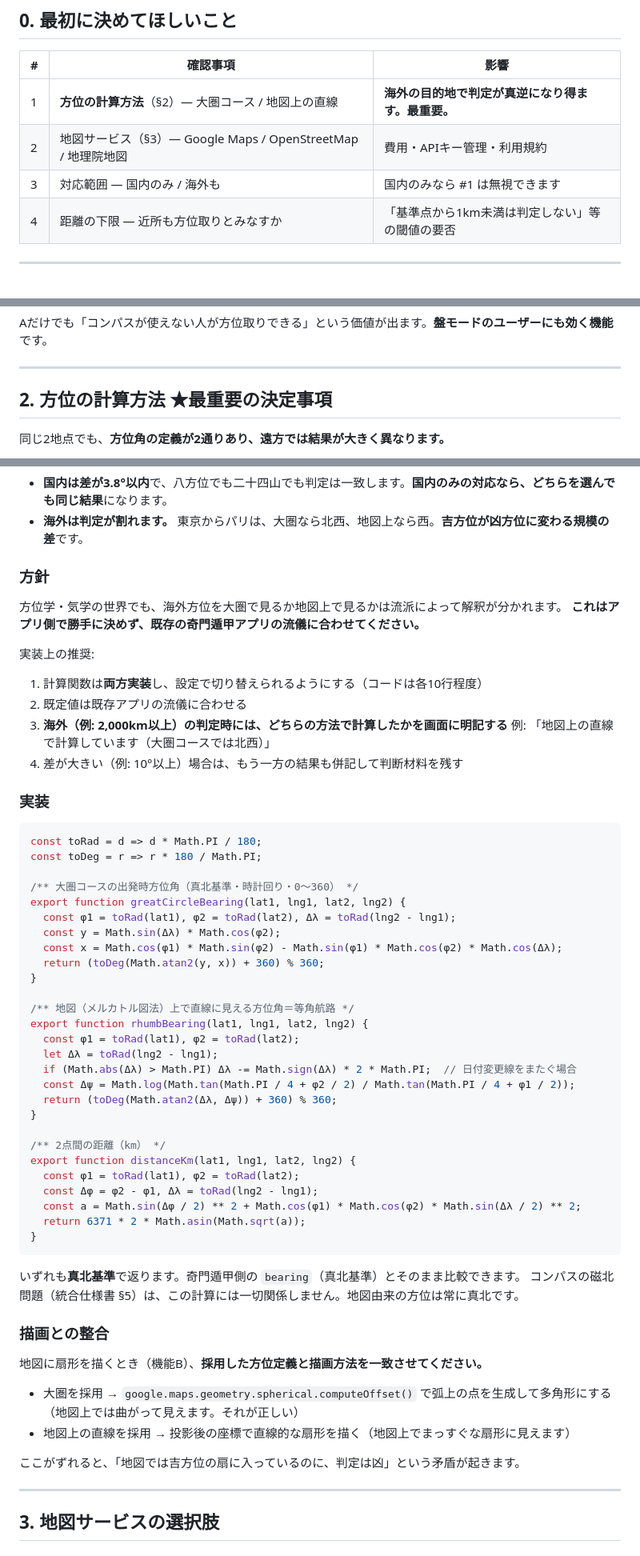
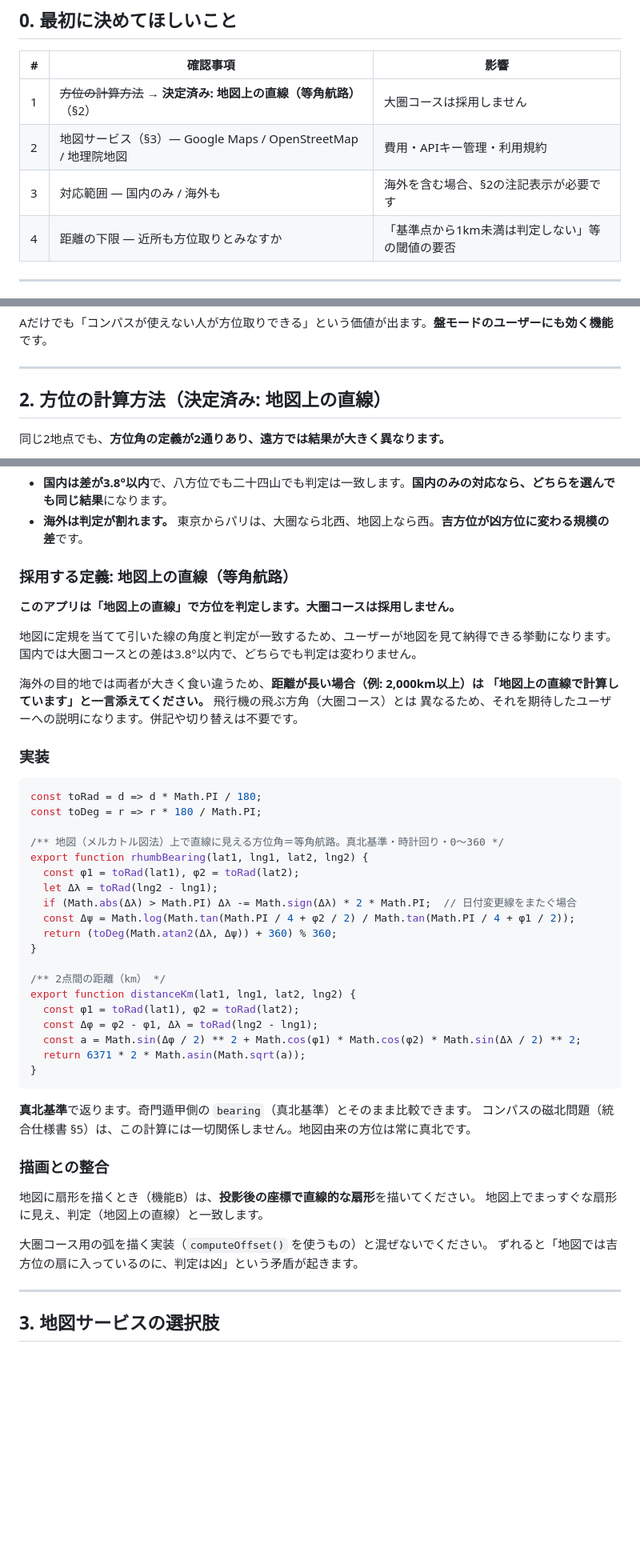
Before and after one commit to ayukat8/-, a Markdown page: docs/destination-bearing-maps.md, 3 parts joined by grey strips. Shown at 80% size. Rendered like a GitHub page; blank space fills up the shorter version.

````diff
--- a/docs/destination-bearing-maps.md
+++ b/docs/destination-bearing-maps.md
@@ -12,9 +12,9 @@
 
 | # | 確認事項 | 影響 |
 |---|---|---|
-| 1 | **方位の計算方法**（§2）— 大圏コース / 地図上の直線 | **海外の目的地で判定が真逆になり得ます。最重要。** |
+| 1 | ~~方位の計算方法~~ → **決定済み: 地図上の直線（等角航路）**（§2） | 大圏コースは採用しません |
 | 2 | 地図サービス（§3）— Google Maps / OpenStreetMap / 地理院地図 | 費用・APIキー管理・利用規約 |
-| 3 | 対応範囲 — 国内のみ / 海外も | 国内のみなら #1 は無視できます |
+| 3 | 対応範囲 — 国内のみ / 海外も | 海外を含む場合、§2の注記表示が必要です |
 | 4 | 距離の下限 — 近所も方位取りとみなすか | 「基準点から1km未満は判定しない」等の閾値の要否 |
 
 ---
@@ -32,7 +32,7 @@ Aだけでも「コンパスが使えない人が方位取りできる」とい
 
 ---
 
-## 2. 方位の計算方法 ★最重要の決定事項
+## 2. 方位の計算方法（決定済み: 地図上の直線）
 
 同じ2地点でも、**方位角の定義が2通りあり、遠方では結果が大きく異なります。**
 
@@ -58,18 +58,16 @@ Aだけでも「コンパスが使えない人が方位取りできる」とい
 - **国内は差が3.8°以内**で、八方位でも二十四山でも判定は一致します。**国内のみの対応なら、どちらを選んでも同じ結果**になります。
 - **海外は判定が割れます。** 東京からパリは、大圏なら北西、地図上なら西。**吉方位が凶方位に変わる規模の差**です。
 
-### 方針
+### 採用する定義: 地図上の直線（等角航路）
 
-方位学・気学の世界でも、海外方位を大圏で見るか地図上で見るかは流派によって解釈が分かれます。
-**これはアプリ側で勝手に決めず、既存の奇門遁甲アプリの流儀に合わせてください。**
+**このアプリは「地図上の直線」で方位を判定します。大圏コースは採用しません。**
 
-実装上の推奨:
+地図に定規を当てて引いた線の角度と判定が一致するため、ユーザーが地図を見て納得できる挙動になります。
+国内では大圏コースとの差は3.8°以内で、どちらでも判定は変わりません。
 
-1. 計算関数は**両方実装**し、設定で切り替えられるようにする（コードは各10行程度）
-2. 既定値は既存アプリの流儀に合わせる
-3. **海外（例: 2,000km以上）の判定時には、どちらの方法で計算したかを画面に明記する**
-   例: 「地図上の直線で計算しています（大圏コースでは北西）」
-4. 差が大きい（例: 10°以上）場合は、もう一方の結果も併記して判断材料を残す
+海外の目的地では両者が大きく食い違うため、**距離が長い場合（例: 2,000km以上）は
+「地図上の直線で計算しています」と一言添えてください。** 飛行機の飛ぶ方角（大圏コース）とは
+異なるため、それを期待したユーザーへの説明になります。併記や切り替えは不要です。
 
 ### 実装
 
@@ -77,15 +75,7 @@ Aだけでも「コンパスが使えない人が方位取りできる」とい
 const toRad = d => d * Math.PI / 180;
 const toDeg = r => r * 180 / Math.PI;
 
-/** 大圏コースの出発時方位角（真北基準・時計回り・0〜360） */
-export function greatCircleBearing(lat1, lng1, lat2, lng2) {
-  const φ1 = toRad(lat1), φ2 = toRad(lat2), Δλ = toRad(lng2 - lng1);
-  const y = Math.sin(Δλ) * Math.cos(φ2);
-  const x = Math.cos(φ1) * Math.sin(φ2) - Math.sin(φ1) * Math.cos(φ2) * Math.cos(Δλ);
-  return (toDeg(Math.atan2(y, x)) + 360) % 360;
-}
-
-/** 地図（メルカトル図法）上で直線に見える方位角＝等角航路 */
+/** 地図（メルカトル図法）上で直線に見える方位角＝等角航路。真北基準・時計回り・0〜360 */
 export function rhumbBearing(lat1, lng1, lat2, lng2) {
   const φ1 = toRad(lat1), φ2 = toRad(lat2);
   let Δλ = toRad(lng2 - lng1);
@@ -103,17 +93,16 @@ export function distanceKm(lat1, lng1, lat2, lng2) {
 }
 ```
 
-いずれも**真北基準**で返ります。奇門遁甲側の `bearing`（真北基準）とそのまま比較できます。
+**真北基準**で返ります。奇門遁甲側の `bearing`（真北基準）とそのまま比較できます。
 コンパスの磁北問題（統合仕様書 §5）は、この計算には一切関係しません。地図由来の方位は常に真北です。
 
 ### 描画との整合
 
-地図に扇形を描くとき（機能B）、**採用した方位定義と描画方法を一致させてください。**
+地図に扇形を描くとき（機能B）は、**投影後の座標で直線的な扇形**を描いてください。
+地図上でまっすぐな扇形に見え、判定（地図上の直線）と一致します。
 
-- 大圏を採用 → `google.maps.geometry.spherical.computeOffset()` で弧上の点を生成して多角形にする（地図上では曲がって見えます。それが正しい）
-- 地図上の直線を採用 → 投影後の座標で直線的な扇形を描く（地図上でまっすぐな扇形に見えます）
-
-ここがずれると、「地図では吉方位の扇に入っているのに、判定は凶」という矛盾が起きます。
+大圏コース用の弧を描く実装（`computeOffset()` を使うもの）と混ぜないでください。
+ずれると「地図では吉方位の扇に入っているのに、判定は凶」という矛盾が起きます。
 
 ---
 
````
Also changed, not shown: other parts of docs/destination-bearing-maps.md (+29 -26 lines).
